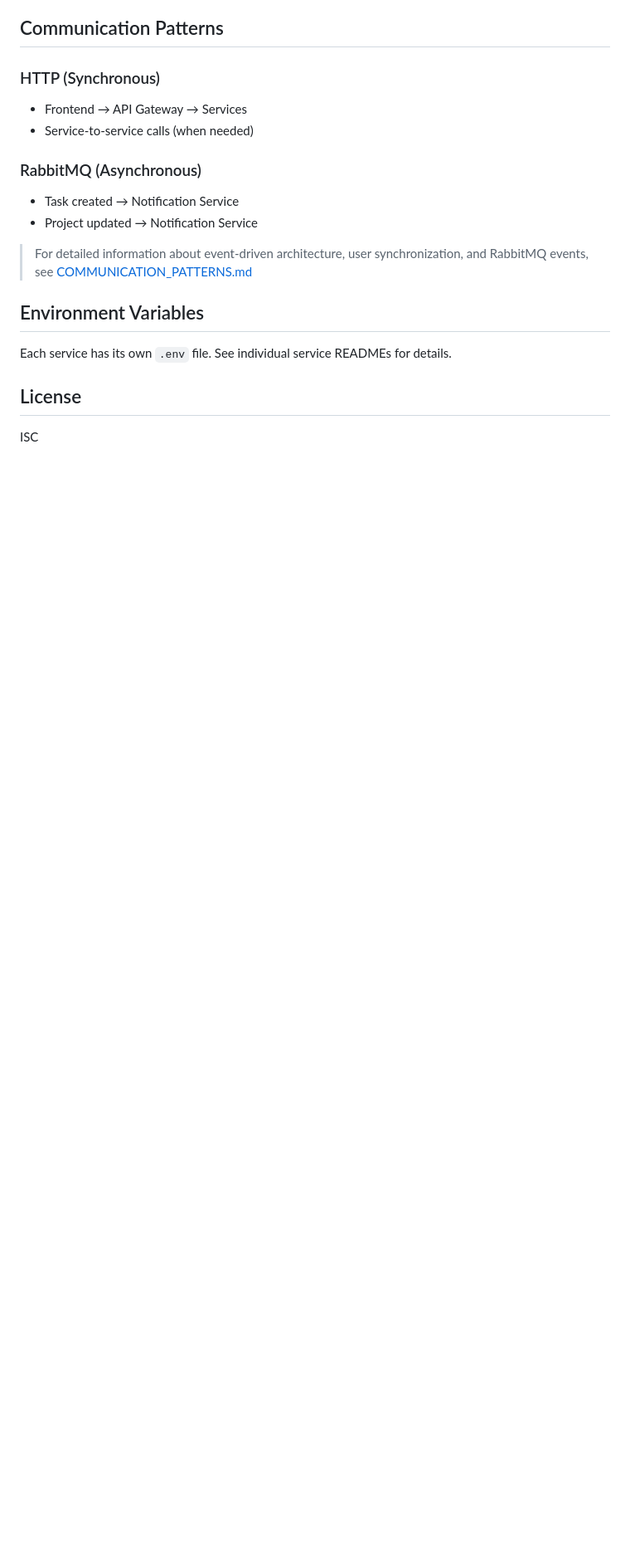
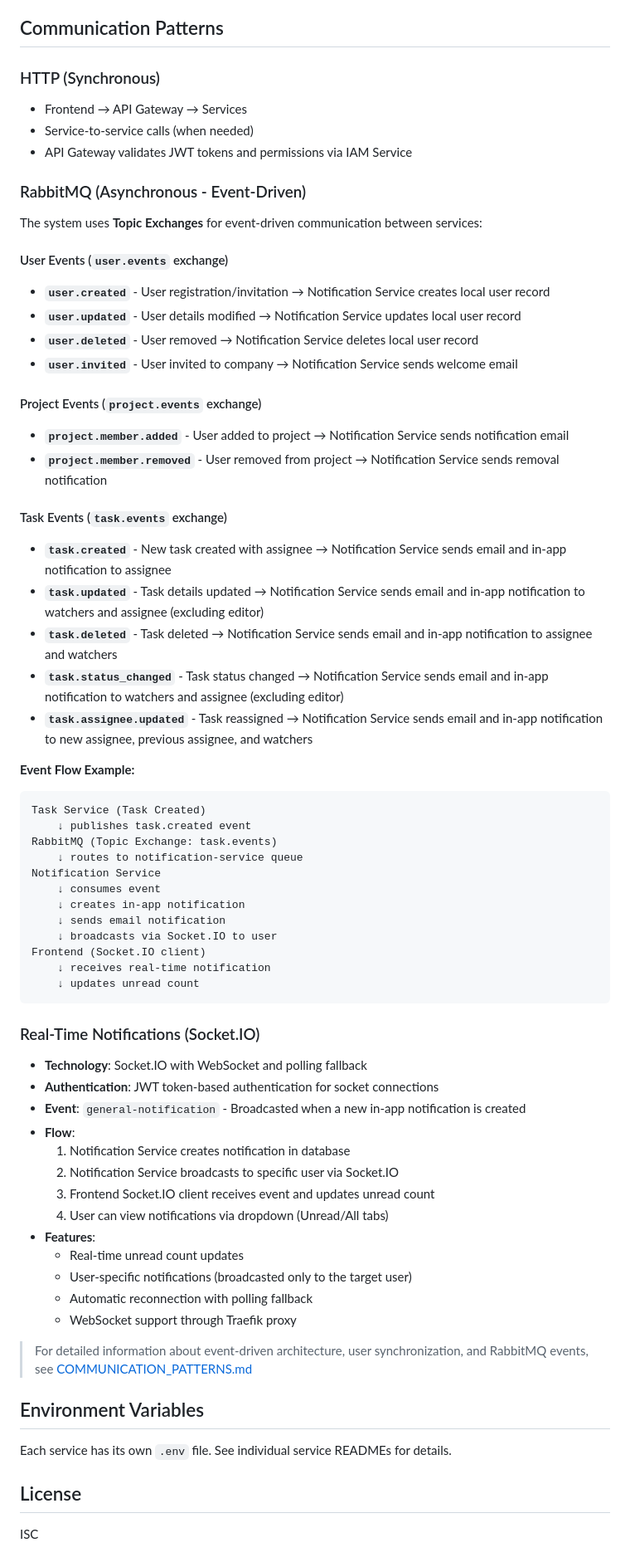
Before and after one commit to afeezazeez/microservice, a Markdown page: README.md, the part around the change printed below. Shown: that part at 83% size. Drawn GitHub-style; blank space fills up the shorter version.

Commit message:
Feat:Updated README

````diff
--- a/README.md
+++ b/README.md
@@ -278,10 +278,58 @@ All databases run on a single MySQL instance (can be split into separate instanc
 ### HTTP (Synchronous)
 - Frontend → API Gateway → Services
 - Service-to-service calls (when needed)
+- API Gateway validates JWT tokens and permissions via IAM Service
 
-### RabbitMQ (Asynchronous)
-- Task created → Notification Service
-- Project updated → Notification Service
+### RabbitMQ (Asynchronous - Event-Driven)
+The system uses **Topic Exchanges** for event-driven communication between services:
+
+#### User Events (`user.events` exchange)
+- **`user.created`** - User registration/invitation → Notification Service creates local user record
+- **`user.updated`** - User details modified → Notification Service updates local user record
+- **`user.deleted`** - User removed → Notification Service deletes local user record
+- **`user.invited`** - User invited to company → Notification Service sends welcome email
+
+#### Project Events (`project.events` exchange)
+- **`project.member.added`** - User added to project → Notification Service sends notification email
+- **`project.member.removed`** - User removed from project → Notification Service sends removal notification
+
+#### Task Events (`task.events` exchange)
+- **`task.created`** - New task created with assignee → Notification Service sends email and in-app notification to assignee
+- **`task.updated`** - Task details updated → Notification Service sends email and in-app notification to watchers and assignee (excluding editor)
+- **`task.deleted`** - Task deleted → Notification Service sends email and in-app notification to assignee and watchers
+- **`task.status_changed`** - Task status changed → Notification Service sends email and in-app notification to watchers and assignee (excluding editor)
+- **`task.assignee.updated`** - Task reassigned → Notification Service sends email and in-app notification to new assignee, previous assignee, and watchers
+
+**Event Flow Example:**
+```
+Task Service (Task Created)
+    ↓ publishes task.created event
+RabbitMQ (Topic Exchange: task.events)
+    ↓ routes to notification-service queue
+Notification Service
+    ↓ consumes event
+    ↓ creates in-app notification
+    ↓ sends email notification
+    ↓ broadcasts via Socket.IO to user
+Frontend (Socket.IO client)
+    ↓ receives real-time notification
+    ↓ updates unread count
+```
+
+### Real-Time Notifications (Socket.IO)
+- **Technology**: Socket.IO with WebSocket and polling fallback
+- **Authentication**: JWT token-based authentication for socket connections
+- **Event**: `general-notification` - Broadcasted when a new in-app notification is created
+- **Flow**:
+  1. Notification Service creates notification in database
+  2. Notification Service broadcasts to specific user via Socket.IO
+  3. Frontend Socket.IO client receives event and updates unread count
+  4. User can view notifications via dropdown (Unread/All tabs)
+- **Features**:
+  - Real-time unread count updates
+  - User-specific notifications (broadcasted only to the target user)
+  - Automatic reconnection with polling fallback
+  - WebSocket support through Traefik proxy
 
 > For detailed information about event-driven architecture, user synchronization, and RabbitMQ events, see [COMMUNICATION_PATTERNS.md](./COMMUNICATION_PATTERNS.md)
 
````
Also changed, not shown: other parts of README.md (+2 -2 lines), IMPLEMENTATION_PLAN.md (deleted, +0 -155 lines).
